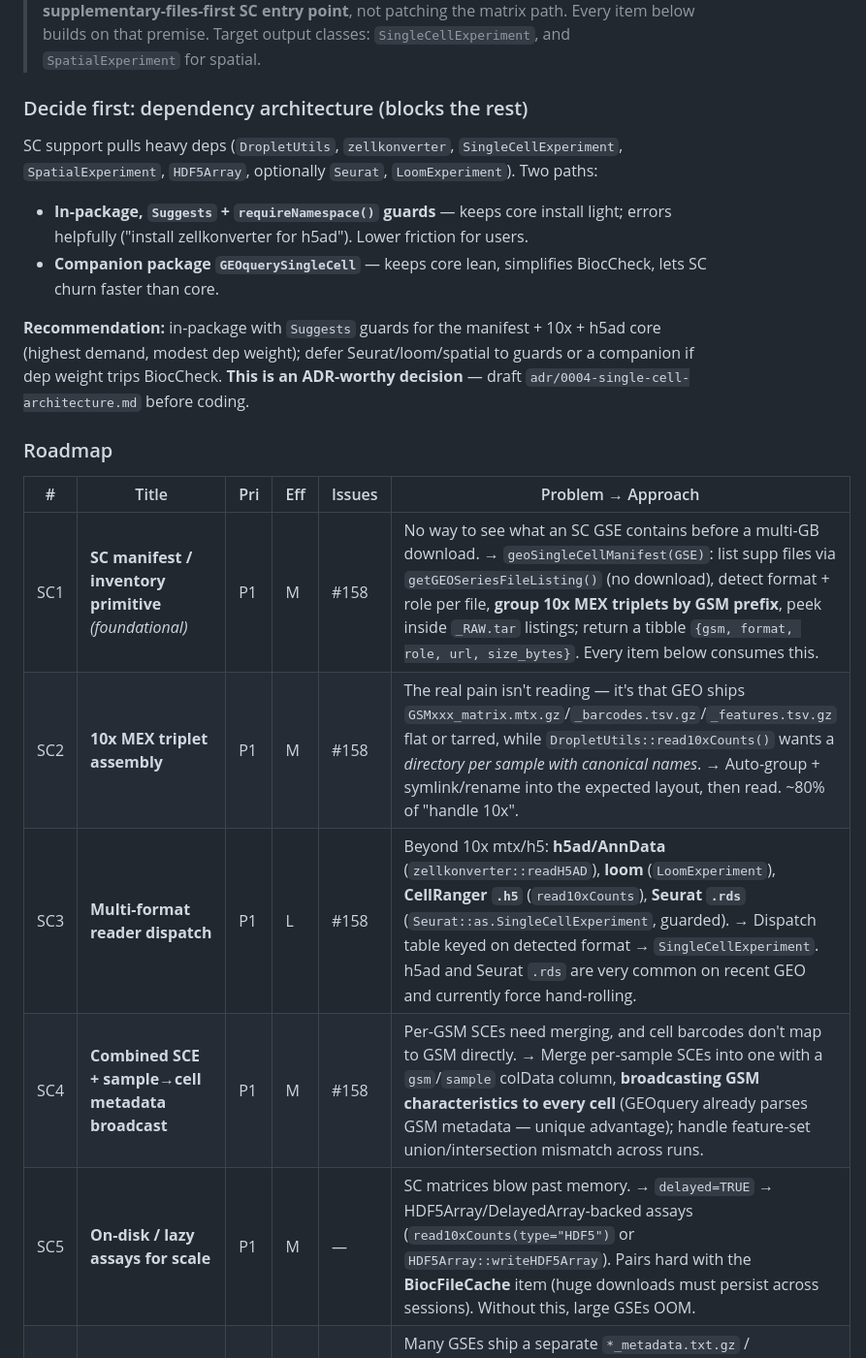
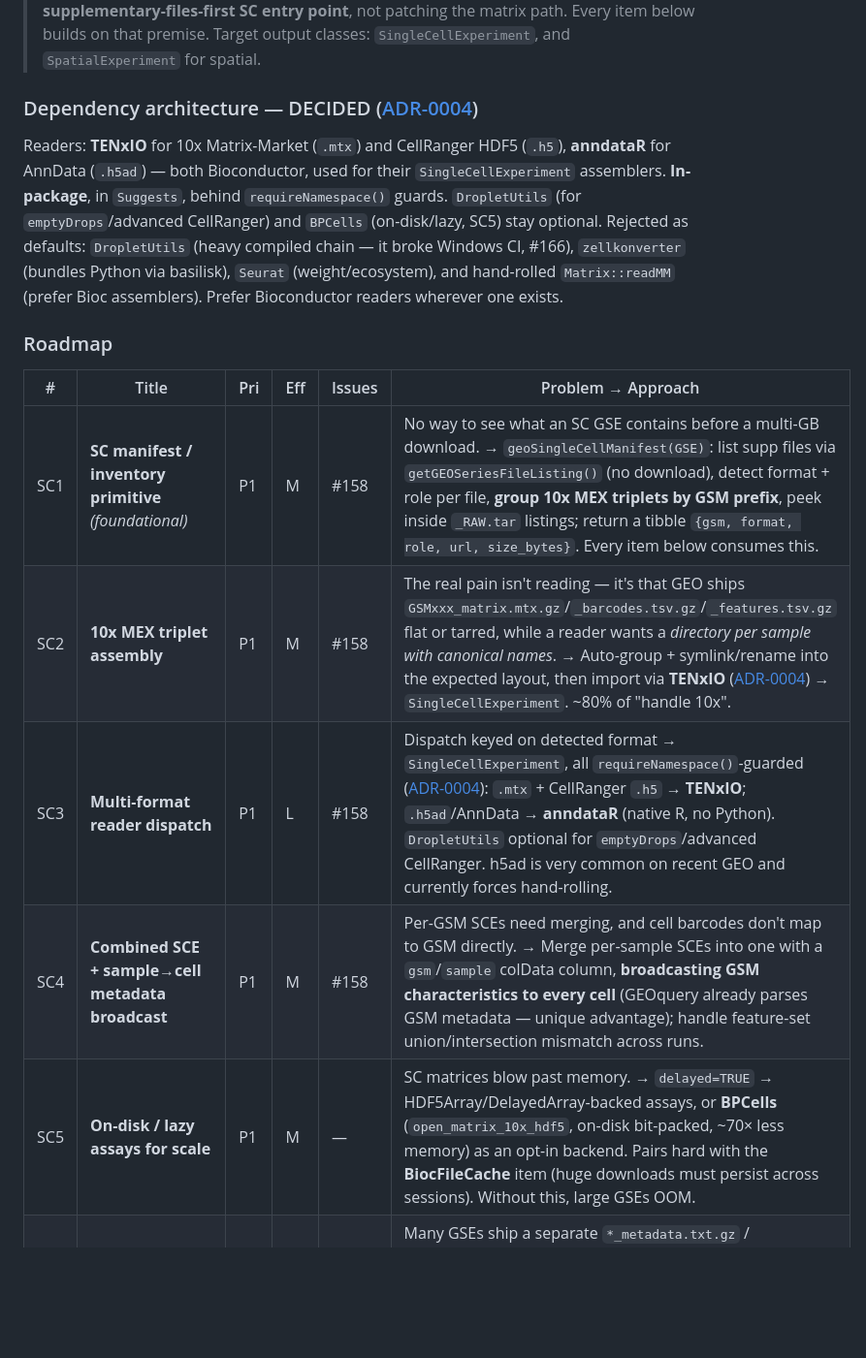
Before and after one commit to seandavi/GEOquery, a Markdown page: ROADMAP.md, the part around the change. Shown at 97% size. Rendered like a GitHub page; blank space fills up the shorter version.

```diff
--- a/ROADMAP.md
+++ b/ROADMAP.md
@@ -140,23 +140,19 @@ The highest-leverage small items. Each is single-function or single-file, has a
 
 > **The reframe that makes this section necessary:** for single-cell data the series matrix is the *wrong abstraction*. GEOquery's core model (assay matrix + phenoData → ExpressionSet) assumes data lives in the series matrix. SC data almost never does — it lives in **supplementary files**, and the series matrix is typically empty or metadata-only. So `getGEO("GSExxxxx")` on an SC study returns a near-useless object today. The fix is a **supplementary-files-first SC entry point**, not patching the matrix path. Every item below builds on that premise. Target output classes: `SingleCellExperiment`, and `SpatialExperiment` for spatial.
 
-### Decide first: dependency architecture (blocks the rest)
+### Dependency architecture — DECIDED ([ADR-0004](adr/0004-single-cell-architecture.md))
 
-SC support pulls heavy deps (`DropletUtils`, `zellkonverter`, `SingleCellExperiment`, `SpatialExperiment`, `HDF5Array`, optionally `Seurat`, `LoomExperiment`). Two paths:
-- **In-package, `Suggests` + `requireNamespace()` guards** — keeps core install light; errors helpfully ("install zellkonverter for h5ad"). Lower friction for users.
-- **Companion package `GEOquerySingleCell`** — keeps core lean, simplifies BiocCheck, lets SC churn faster than core.
-
-**Recommendation:** in-package with `Suggests` guards for the manifest + 10x + h5ad core (highest demand, modest dep weight); defer Seurat/loom/spatial to guards or a companion if dep weight trips BiocCheck. **This is an ADR-worthy decision** — draft `adr/0004-single-cell-architecture.md` before coding.
+Readers: **TENxIO** for 10x Matrix-Market (`.mtx`) and CellRanger HDF5 (`.h5`), **anndataR** for AnnData (`.h5ad`) — both Bioconductor, used for their `SingleCellExperiment` assemblers. **In-package**, in `Suggests`, behind `requireNamespace()` guards. `DropletUtils` (for `emptyDrops`/advanced CellRanger) and `BPCells` (on-disk/lazy, SC5) stay optional. Rejected as defaults: `DropletUtils` (heavy compiled chain — it broke Windows CI, #166), `zellkonverter` (bundles Python via basilisk), `Seurat` (weight/ecosystem), and hand-rolled `Matrix::readMM` (prefer Bioc assemblers). Prefer Bioconductor readers wherever one exists.
 
 ### Roadmap
 
 | # | Title | Pri | Eff | Issues | Problem → Approach |
 |---|-------|-----|-----|--------|--------------------|
 | SC1 | **SC manifest / inventory primitive** *(foundational)* | P1 | M | #158 | No way to see what an SC GSE contains before a multi-GB download. → `geoSingleCellManifest(GSE)`: list supp files via `getGEOSeriesFileListing()` (no download), detect format + role per file, **group 10x MEX triplets by GSM prefix**, peek inside `_RAW.tar` listings; return a tibble `{gsm, format, role, url, size_bytes}`. Every item below consumes this. |
-| SC2 | **10x MEX triplet assembly** | P1 | M | #158 | The real pain isn't reading — it's that GEO ships `GSMxxx_matrix.mtx.gz`/`_barcodes.tsv.gz`/`_features.tsv.gz` flat or tarred, while `DropletUtils::read10xCounts()` wants a *directory per sample with canonical names*. → Auto-group + symlink/rename into the expected layout, then read. ~80% of "handle 10x". |
-| SC3 | **Multi-format reader dispatch** | P1 | L | #158 | Beyond 10x mtx/h5: **h5ad/AnnData** (`zellkonverter::readH5AD`), **loom** (`LoomExperiment`), **CellRanger `.h5`** (`read10xCounts`), **Seurat `.rds`** (`Seurat::as.SingleCellExperiment`, guarded). → Dispatch table keyed on detected format → `SingleCellExperiment`. h5ad and Seurat `.rds` are very common on recent GEO and currently force hand-rolling. |
+| SC2 | **10x MEX triplet assembly** | P1 | M | #158 | The real pain isn't reading — it's that GEO ships `GSMxxx_matrix.mtx.gz`/`_barcodes.tsv.gz`/`_features.tsv.gz` flat or tarred, while a reader wants a *directory per sample with canonical names*. → Auto-group + symlink/rename into the expected layout, then import via **TENxIO** ([ADR-0004](adr/0004-single-cell-architecture.md)) → `SingleCellExperiment`. ~80% of "handle 10x". |
+| SC3 | **Multi-format reader dispatch** | P1 | L | #158 | Dispatch keyed on detected format → `SingleCellExperiment`, all `requireNamespace()`-guarded ([ADR-0004](adr/0004-single-cell-architecture.md)): `.mtx` + CellRanger `.h5` → **TENxIO**; `.h5ad`/AnnData → **anndataR** (native R, no Python). `DropletUtils` optional for `emptyDrops`/advanced CellRanger. h5ad is very common on recent GEO and currently forces hand-rolling. |
 | SC4 | **Combined SCE + sample→cell metadata broadcast** | P1 | M | #158 | Per-GSM SCEs need merging, and cell barcodes don't map to GSM directly. → Merge per-sample SCEs into one with a `gsm`/`sample` colData column, **broadcasting GSM characteristics to every cell** (GEOquery already parses GSM metadata — unique advantage); handle feature-set union/intersection mismatch across runs. |
-| SC5 | **On-disk / lazy assays for scale** | P1 | M | — | SC matrices blow past memory. → `delayed=TRUE` → HDF5Array/DelayedArray-backed assays (`read10xCounts(type="HDF5")` or `HDF5Array::writeHDF5Array`). Pairs hard with the **BiocFileCache** item (huge downloads must persist across sessions). Without this, large GSEs OOM. |
+| SC5 | **On-disk / lazy assays for scale** | P1 | M | — | SC matrices blow past memory. → `delayed=TRUE` → HDF5Array/DelayedArray-backed assays, or **BPCells** (`open_matrix_10x_hdf5`, on-disk bit-packed, ~70× less memory) as an opt-in backend. Pairs hard with the **BiocFileCache** item (huge downloads must persist across sessions). Without this, large GSEs OOM. |
 | SC6 | **Cell-level metadata join** | P2 | M | #80 | Many GSEs ship a separate `*_metadata.txt.gz` / barcode→cluster annotation (the #80 `!series_table` is one form). → Detect and join to `colData` **by barcode**. Turns raw counts into an analysis-ready annotated object. Overlaps the SOFT `series_table` parser in New Features. |
 | SC7 | **Auto-detect + nudge in `getGEO()`** | P2 | S | #158 | SC `getGEO()` silently returns an empty object → user confusion. → Heuristic (mtx/h5ad/loom supp files present, or `scRNA`/library-strategy in metadata) emits `message("looks single-cell; use getGEOSingleCell()")`. Cheap, high UX payoff. |
 | SC8 | **Pre-download size guard / selective fetch** | P2 | S | #158 | SC supp files reach tens of GB. → Surface total size from the SC1 manifest; let users filter to specific GSMs before download. Trivial once SC1 exists. |
```
Also changed, not shown: adr/0004-single-cell-architecture.md (added, +44 -0 lines).
